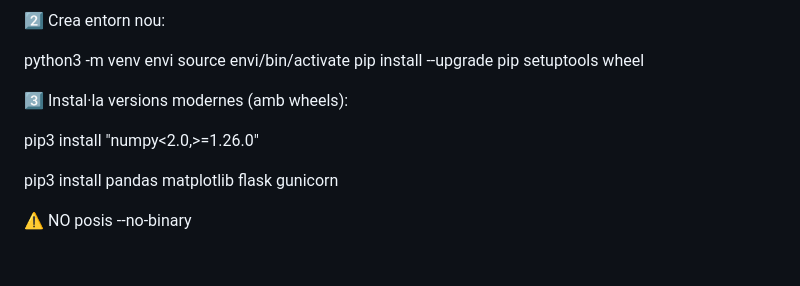
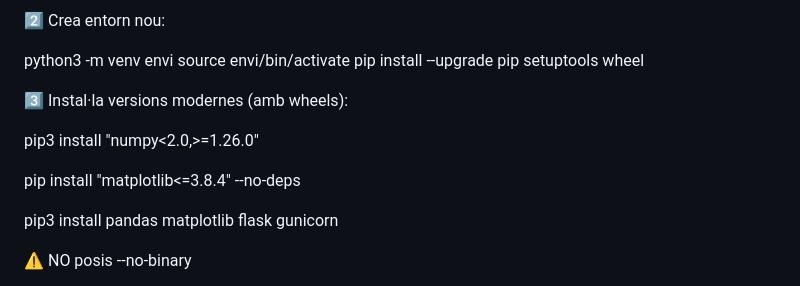
Before and after one commit to mambon5/ceduoda, a Markdown page: README.md, the part around the change. Drawn GitHub-style; blank space fills up the shorter version.

Commit message:
canvis al readme per fer copatible el venv

```diff
--- a/README.md
+++ b/README.md
@@ -189,6 +189,8 @@ pip install --upgrade pip setuptools wheel
 
 pip3 install "numpy<2.0,>=1.26.0"
 
+pip install "matplotlib<=3.8.4" --no-deps
+
 pip3 install pandas matplotlib flask gunicorn
 
 
```
